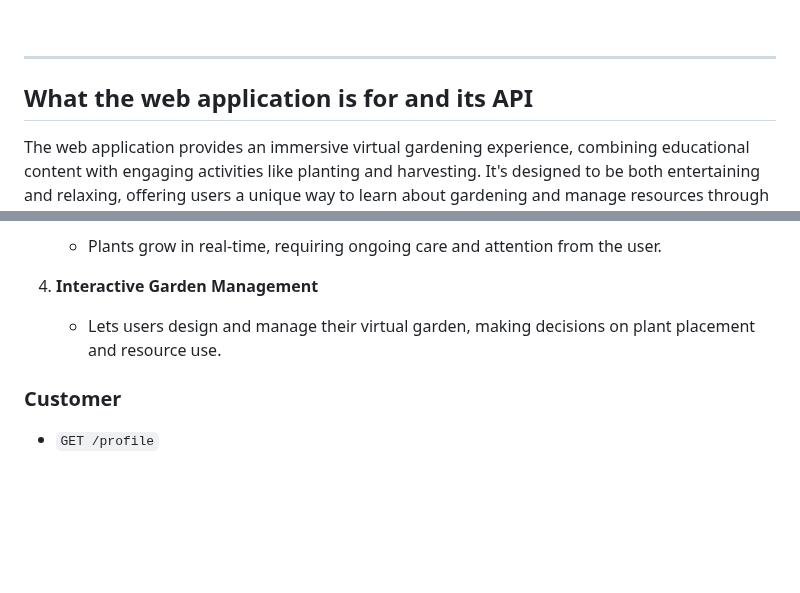
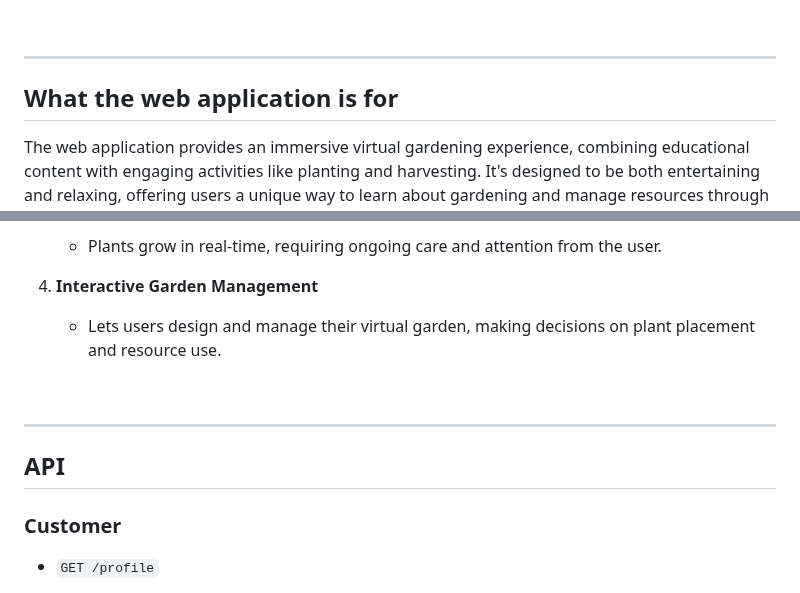
Before and after one commit to AlexandreIorio/GreenMix, a Markdown page: README.md, 2 parts joined by grey strips. Drawn GitHub-style; blank space fills up the shorter version.

```diff
--- a/README.md
+++ b/README.md
@@ -16,7 +16,7 @@ Ajouter descritpion + fonctiannalité de l'appli quand c'est terminé
 
 ---
 
-## What the web application is for and its API
+## What the web application is for
 
 The web application provides an immersive virtual gardening experience,
 combining educational content with engaging activities like planting and harvesting.
@@ -38,6 +38,12 @@ strategic resource management.
 
 4. **Interactive Garden Management**
     - Lets users design and manage their virtual garden, making decisions on plant placement and resource use.
+
+<br>
+
+---
+
+## API
 
 ### Customer
 
```
